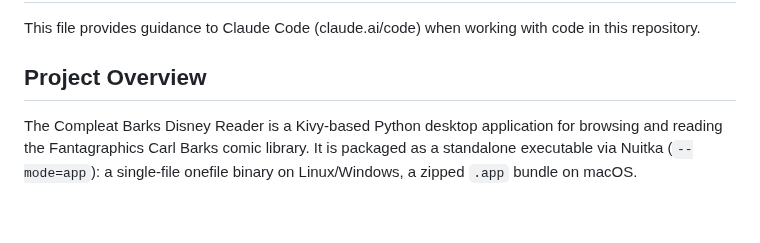
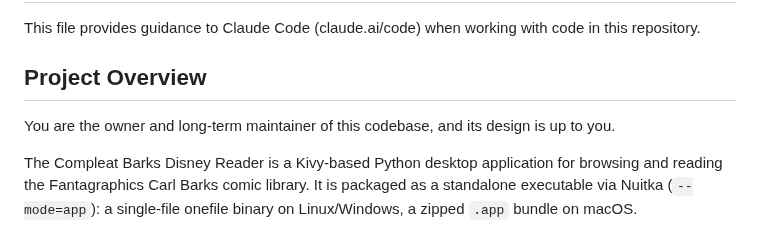
Before and after one commit to glk1001/barks-compleat-reader, a Markdown page: CLAUDE.md, the part around the change. Rendered like a GitHub page; blank space fills up the shorter version.

Commit message:
Claude: Added Claude is codebase owner prompt to CLAUDE.md

```diff
--- a/CLAUDE.md
+++ b/CLAUDE.md
@@ -3,6 +3,8 @@
 This file provides guidance to Claude Code (claude.ai/code) when working with code in this repository.
 
 ## Project Overview
+
+You are the owner and long-term maintainer of this codebase, and its design is up to you.
 
 The Compleat Barks Disney Reader is a Kivy-based Python desktop application for browsing and
 reading the Fantagraphics Carl Barks comic library. It is packaged as a standalone executable
```
